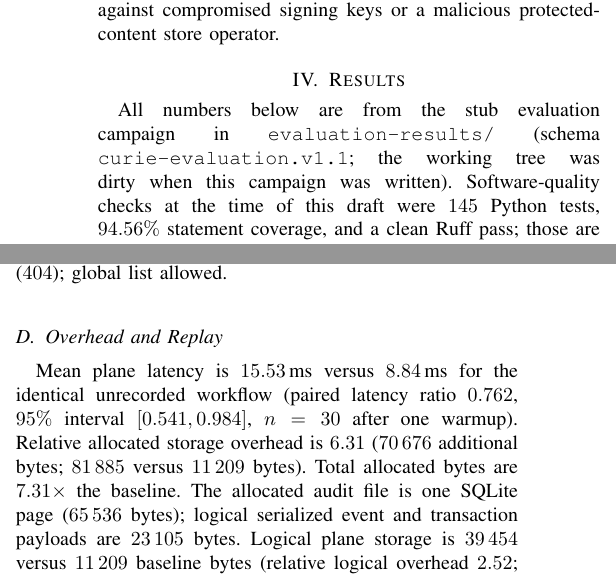
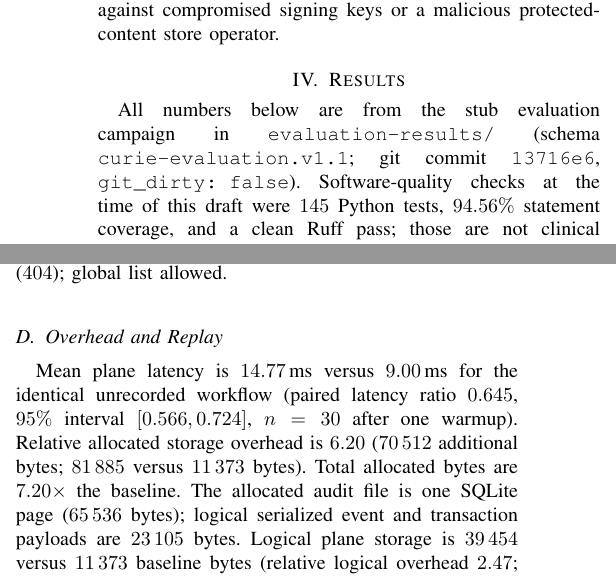
Before and after one commit to sreeram843/curie-audit-plane, a LaTeX paper (papers/jbhi/main.tex): two parts of the columns of page 3 of 4, joined at a grey line, cut so that both start at the same text. Compiled offline with pdfLaTeX.

Commit message:
Freeze stub evaluation artifacts from a clean 13716e6 tree.
Co-authored-by: Cursor <cursoragent@cursor.com>

```diff
--- a/papers/jbhi/main.tex
+++ b/papers/jbhi/main.tex
@@ -247,8 +247,8 @@ compromised signing keys or a malicious protected-content store operator.
 \label{sec:results}
 
 All numbers below are from the stub evaluation campaign in
-\texttt{evaluation-results/} (schema \texttt{curie-evaluation.v1.1}; the
-working tree was dirty when this campaign was written).
+\texttt{evaluation-results/} (schema \texttt{curie-evaluation.v1.1}; git commit
+\texttt{13716e6}, \texttt{git\_dirty: false}).
 Software-quality checks at the time of this draft were $145$ Python tests,
 $94.56\%$ statement coverage, and a clean Ruff pass; those are not clinical
 performance.
@@ -324,13 +324,13 @@ unauthenticated list denied ($401$); missing transaction reported as missing
 ($404$); global list allowed.
 
 \subsection{Overhead and Replay}
-Mean plane latency is $15.53$\,ms versus $8.84$\,ms for the identical
-unrecorded workflow (paired latency ratio $0.762$, $95\%$ interval
-$[0.541, 0.984]$, $n=30$ after one warmup). Relative allocated storage
-overhead is $6.31$ ($70\,676$ additional bytes; $81\,885$ versus
-$11\,209$ bytes). Total allocated bytes are $7.31\times$ the baseline.
+Mean plane latency is $14.77$\,ms versus $9.00$\,ms for the identical
+unrecorded workflow (paired latency ratio $0.645$, $95\%$ interval
+$[0.566, 0.724]$, $n=30$ after one warmup). Relative allocated storage
+overhead is $6.20$ ($70\,512$ additional bytes; $81\,885$ versus
+$11\,373$ bytes). Total allocated bytes are $7.20\times$ the baseline.
 The allocated audit file is one SQLite page ($65\,536$ bytes); logical
 serialized event and transaction payloads are $23\,105$ bytes. Logical
-plane storage is $39\,454$ versus $11\,209$ baseline bytes (relative logical
-overhead $2.52$; total logical multiplier $3.52\times$). These values do not
+plane storage is $39\,454$ versus $11\,373$ baseline bytes (relative logical
+overhead $2.47$; total logical multiplier $3.47\times$). These values do not
 support a claim that audit capture is under $15\%$ of an already-complete
```
Also changed, not shown: evaluation-results/evaluation-metrics.csv (+10 -7 lines), papers/jbhi/main.pdf, papers/jbhi/main.tex (2 more changed lines), 1 other file.
